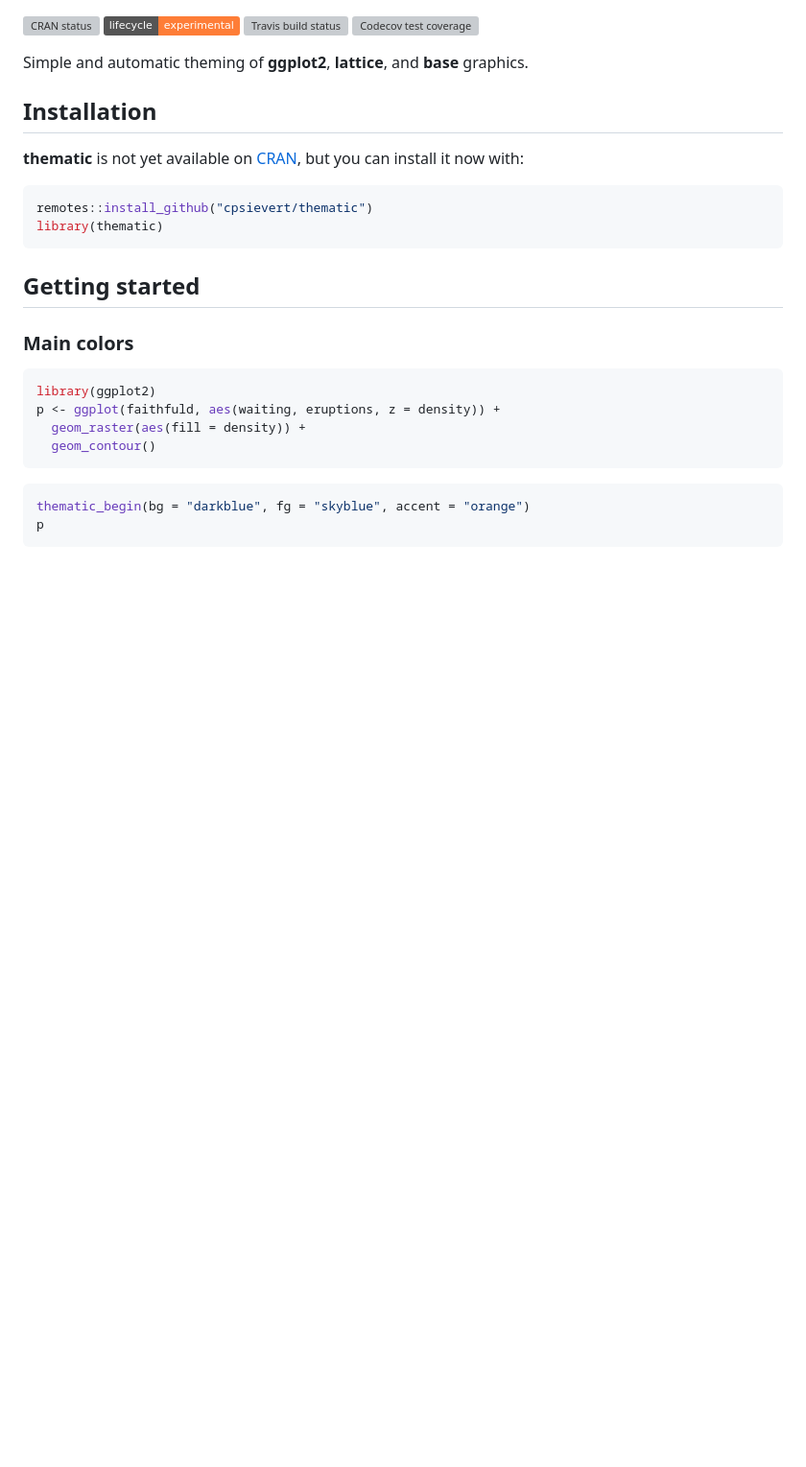
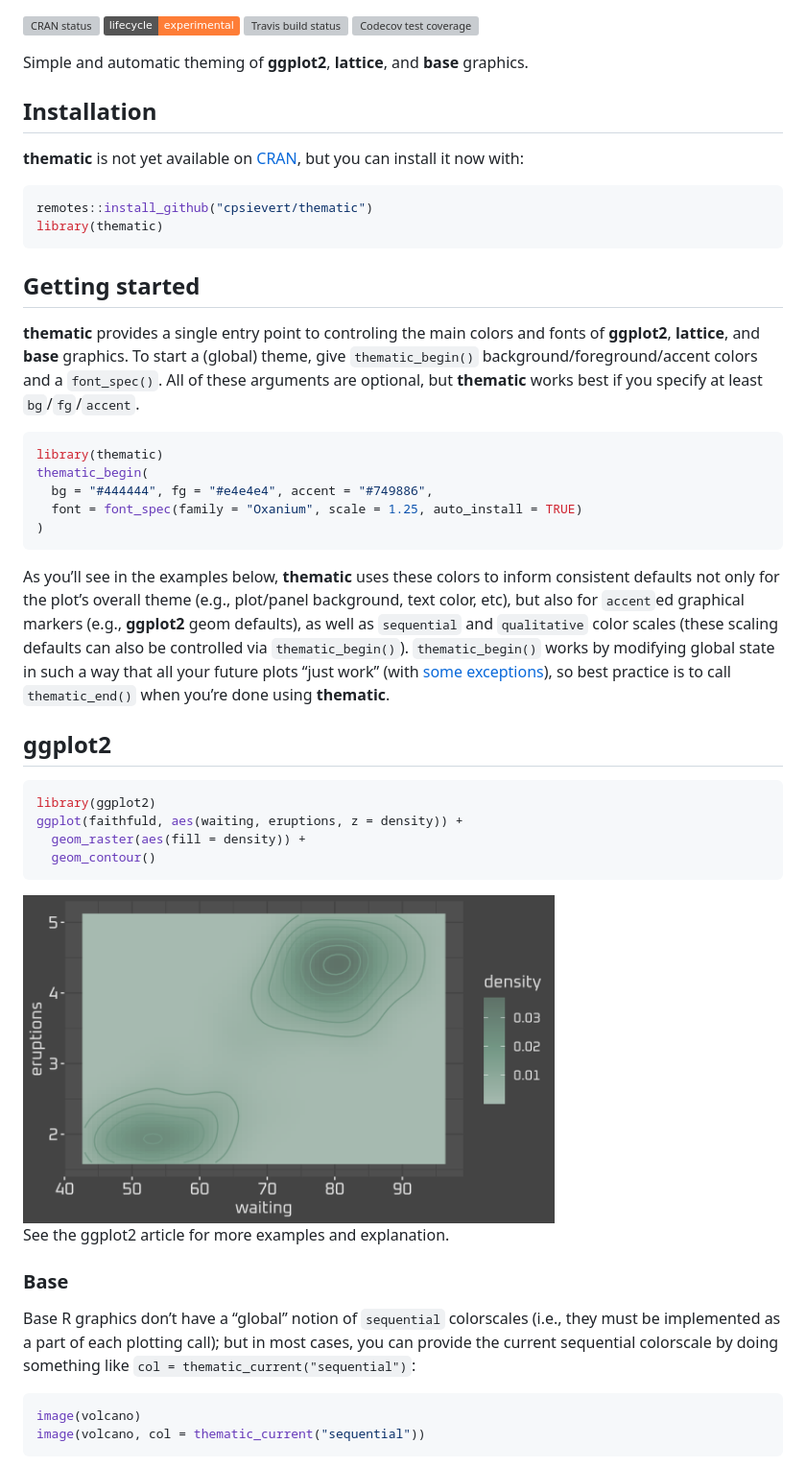
Before and after one commit to rstudio/thematic, a Markdown page: README.md, the part around one of its changes. Shown at 96% size. Rendered like a GitHub page; pictures changed too: man/figures/README-unnamed-chunk-3-1.png; badges without logos; blank space fills up the shorter version; grey boxes are pictures that could not be loaded.

````diff
--- a/README.md
+++ b/README.md
@@ -30,17 +30,52 @@ library(thematic)
 
 ## Getting started
 
-### Main colors
+**thematic** provides a single entry point to controling the main colors
+and fonts of **ggplot2**, **lattice**, and **base** graphics. To start a
+(global) theme, give `thematic_begin()` background/foreground/accent
+colors and a `font_spec()`. All of these arguments are optional, but
+**thematic** works best if you specify at least `bg`/`fg`/`accent`.
+
+``` r
+library(thematic)
+thematic_begin(
+  bg = "#444444", fg = "#e4e4e4", accent = "#749886",
+  font = font_spec(family = "Oxanium", scale = 1.25, auto_install = TRUE)
+)
+```
+
+As you’ll see in the examples below, **thematic** uses these colors to
+inform consistent defaults not only for the plot’s overall theme (e.g.,
+plot/panel background, text color, etc), but also for `accent`ed
+graphical markers (e.g., **ggplot2** geom defaults), as well as
+`sequential` and `qualitative` color scales (these scaling defaults can
+also be controlled via `thematic_begin()`). `thematic_begin()` works by
+modifying global state in such a way that all your future plots “just
+work” (with [some exceptions]()), so best practice is to call
+`thematic_end()` when you’re done using **thematic**.
+
+## ggplot2
 
 ``` r
 library(ggplot2)
-p <- ggplot(faithfuld, aes(waiting, eruptions, z = density)) +
+ggplot(faithfuld, aes(waiting, eruptions, z = density)) +
   geom_raster(aes(fill = density)) +
   geom_contour()
 ```
 
+<img src="man/figures/README-unnamed-chunk-3-1.png" width="70%" style="display: block; margin: auto;" />
+
+See the ggplot2 article for more examples and explanation.
+
+### Base
+
+Base R graphics don’t have a “global” notion of `sequential` colorscales
+(i.e., they must be implemented as a part of each plotting call); but in
+most cases, you can provide the current sequential colorscale by doing
+something like `col = thematic_current("sequential")`:
+
 ``` r
-thematic_begin(bg = "darkblue", fg = "skyblue", accent = "orange")
-p
+image(volcano)
+image(volcano, col = thematic_current("sequential"))
 ```
 
````
Also changed, not shown: other parts of README.md (+19 -34 lines), man/figures/README-unnamed-chunk-4-1.png, man/figures/README-unnamed-chunk-4-2.png (added), man/figures/README-unnamed-chunk-5-1.png, 9 other files.
